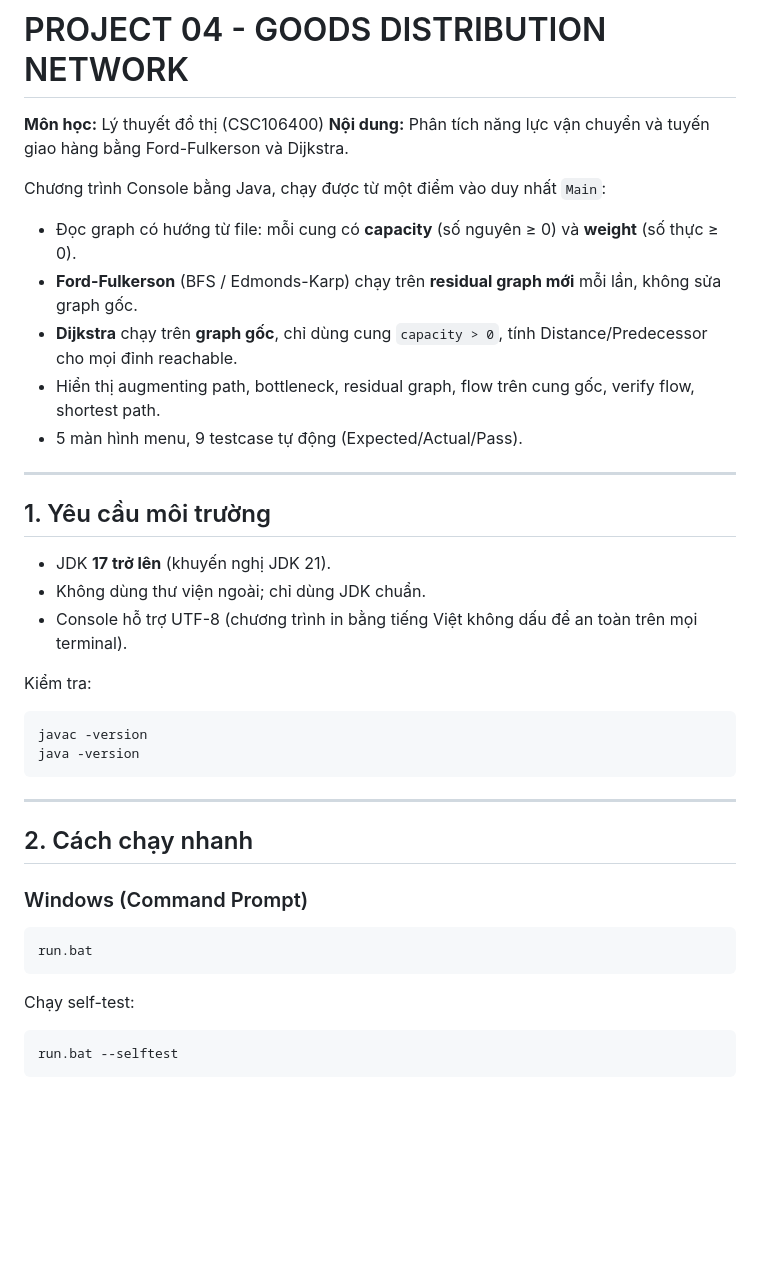
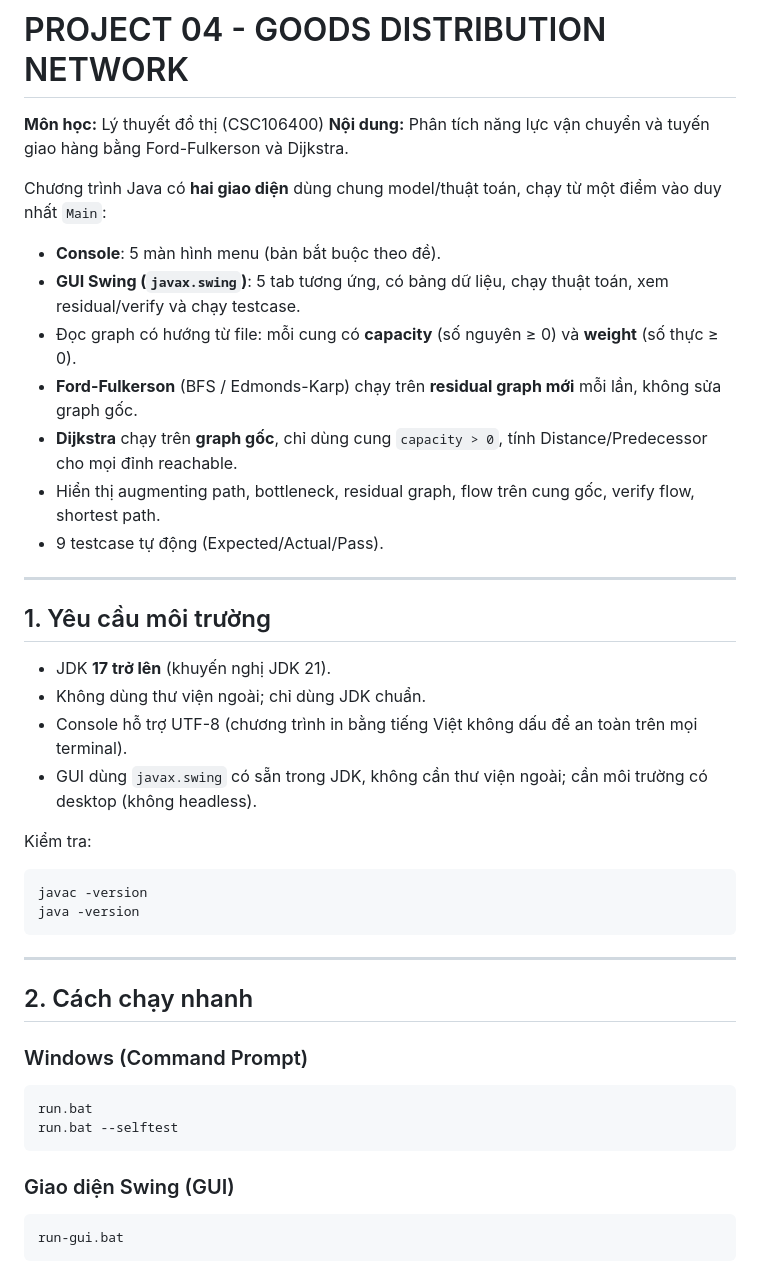
Before and after one commit to duong030907-debug/PROJECT_04_GOODS_DISTRIBUTION_NETWORK, a Markdown page: README.md, the part around one of its changes. Rendered like a GitHub page; blank space fills up the shorter version.

````diff
--- a/README.md
+++ b/README.md
@@ -3,13 +3,15 @@
 **Môn học:** Lý thuyết đồ thị (CSC106400)
 **Nội dung:** Phân tích năng lực vận chuyển và tuyến giao hàng bằng Ford-Fulkerson và Dijkstra.
 
-Chương trình Console bằng Java, chạy được từ một điểm vào duy nhất `Main`:
+Chương trình Java có **hai giao diện** dùng chung model/thuật toán, chạy từ một điểm vào duy nhất `Main`:
 
+- **Console**: 5 màn hình menu (bản bắt buộc theo đề).
+- **GUI Swing (`javax.swing`)**: 5 tab tương ứng, có bảng dữ liệu, chạy thuật toán, xem residual/verify và chạy testcase.
 - Đọc graph có hướng từ file: mỗi cung có **capacity** (số nguyên ≥ 0) và **weight** (số thực ≥ 0).
 - **Ford-Fulkerson** (BFS / Edmonds-Karp) chạy trên **residual graph mới** mỗi lần, không sửa graph gốc.
 - **Dijkstra** chạy trên **graph gốc**, chỉ dùng cung `capacity > 0`, tính Distance/Predecessor cho mọi đỉnh reachable.
 - Hiển thị augmenting path, bottleneck, residual graph, flow trên cung gốc, verify flow, shortest path.
-- 5 màn hình menu, 9 testcase tự động (Expected/Actual/Pass).
+- 9 testcase tự động (Expected/Actual/Pass).
 
 ---
 
@@ -18,6 +20,7 @@ Chương trình Console bằng Java, chạy được từ một điểm vào duy
 - JDK **17 trở lên** (khuyến nghị JDK 21).
 - Không dùng thư viện ngoài; chỉ dùng JDK chuẩn.
 - Console hỗ trợ UTF-8 (chương trình in bằng tiếng Việt không dấu để an toàn trên mọi terminal).
+- GUI dùng `javax.swing` có sẵn trong JDK, không cần thư viện ngoài; cần môi trường có desktop (không headless).
 
 Kiểm tra:
 
@@ -34,10 +37,11 @@ java -version
 
 ```bat
 run.bat
+run.bat --selftest
 ```
 
-Chạy self-test:
+### Giao diện Swing (GUI)
 
 ```bat
-run.bat --selftest
+run-gui.bat
 ```
````
Also changed, not shown: other parts of README.md (+35 -2 lines), docs/gui-data.png (added), docs/gui-result-flow.png (added), docs/gui-tests.png (added), 9 other files.
